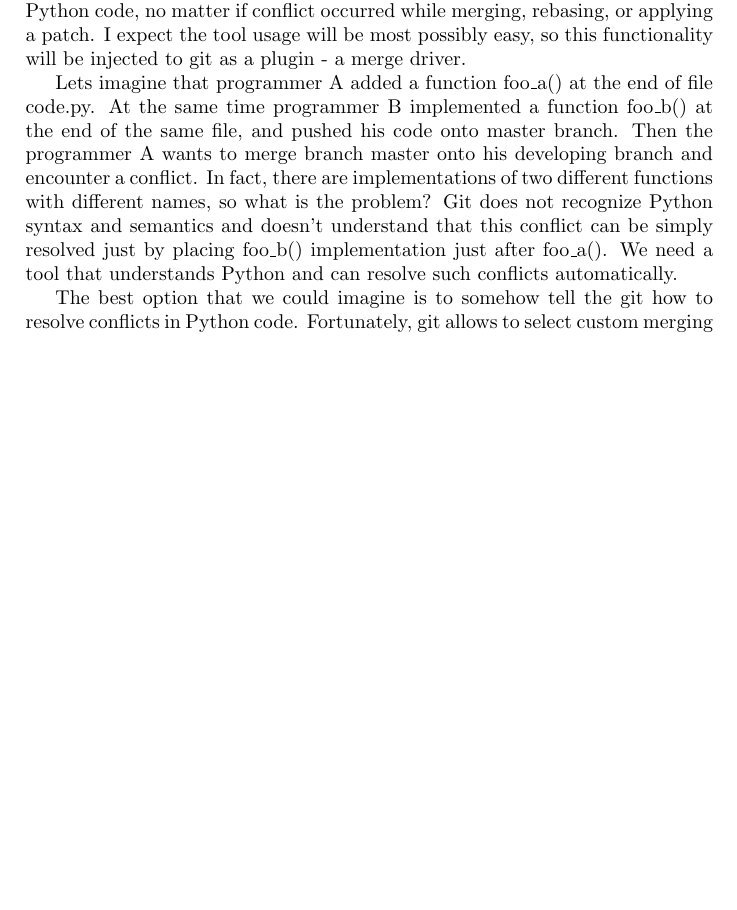
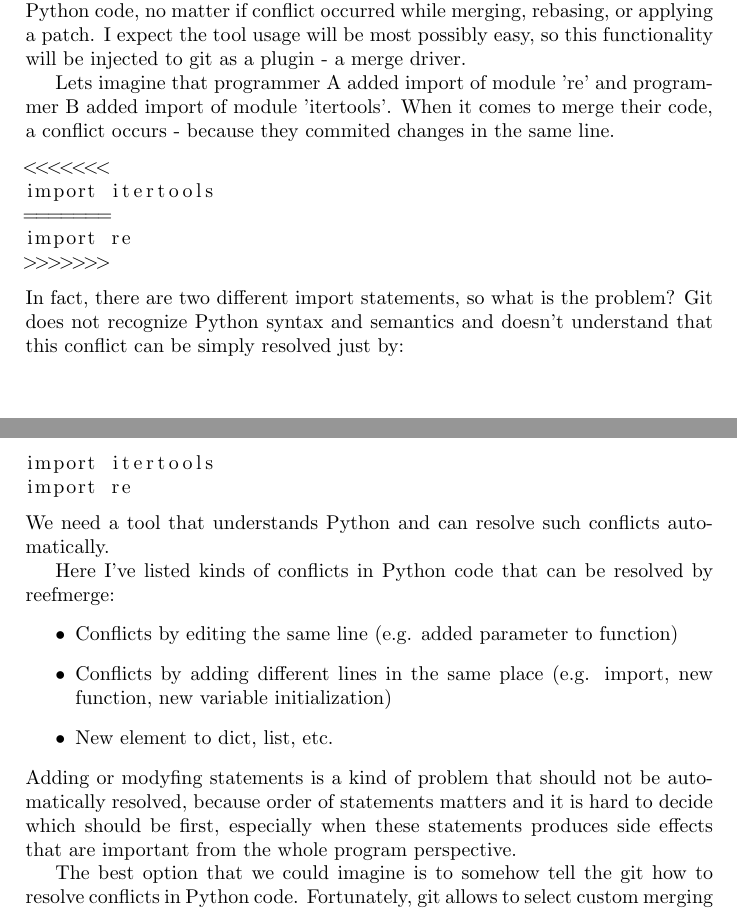
Before and after one commit to reef-technologies/reefmerge, a LaTeX paper (doc/reefmerge.tex): part of page 1 of 2 before the commit and two parts of pages 1 and 2 of 3 after it, the two joined at a grey line, cut so that both start at the same text, the shorter picture padded with empty space. Compiled offline with pdfLaTeX.

Commit message:
Added description of kinds of conflicts that reefmerge will solve

```diff
--- a/doc/reefmerge.tex
+++ b/doc/reefmerge.tex
@@ -1,5 +1,6 @@
 \documentclass[a4paper,10pt]{article}
 \usepackage[utf8]{inputenc}
+\usepackage{listings}
 
 %opening
 \title{Reefmerge}
@@ -36,14 +37,33 @@ no matter if conflict occurred while merging, rebasing, or applying a patch.
 I expect the tool usage will be most possibly easy,
 so this functionality will be injected to git as a plugin - a merge driver.
 
-Lets imagine that programmer A added a function foo\_a() at the end of file code.py.
-At the same time programmer B implemented a function foo\_b() at the end of the same file,
-and pushed his code onto master branch. Then the programmer A wants to merge branch master onto his
-developing branch and encounter a conflict. In fact, there are implementations of two different
-functions with different names, so what is the problem?
+Lets imagine that programmer A added import of module 're' and programmer B added import of module 'itertools'.
+When it comes to merge their code, a conflict occurs - because they commited changes in the same line.
+\begin{lstlisting}
+<<<<<<<
+import itertools
+=======
+import re
+>>>>>>>
+\end{lstlisting}
+In fact, there are two different import statements, so what is the problem?
 Git does not recognize Python syntax and semantics and doesn't understand that this conflict
-can be simply resolved just by placing foo\_b() implementation just after foo\_a().
+can be simply resolved just by:
+\begin{lstlisting}
+import itertools
+import re
+\end{lstlisting}
 We need a tool that understands Python and can resolve such conflicts automatically.
+
+Here I've listed kinds of conflicts in Python code that can be resolved by reefmerge:
+\begin{itemize}
+\item Conflicts by editing the same line (e.g. added parameter to function)
+\item Conflicts by adding different lines in the same place (e.g. import, new function, new variable initialization)
+\item New element to dict, list, etc.
+\end{itemize}
+Adding or modyfing statements is a kind of problem that should not be automatically resolved,
+because order of statements matters and it is hard to decide which should be first,
+especially when these statements produces side effects that are important from the whole program perspective.
 
 The best option that we could imagine is to somehow tell the git how to resolve conflicts
 in Python code. Fortunately, git allows to select custom merging driver.
```
Also changed, not shown: doc/reefmerge.pdf.
